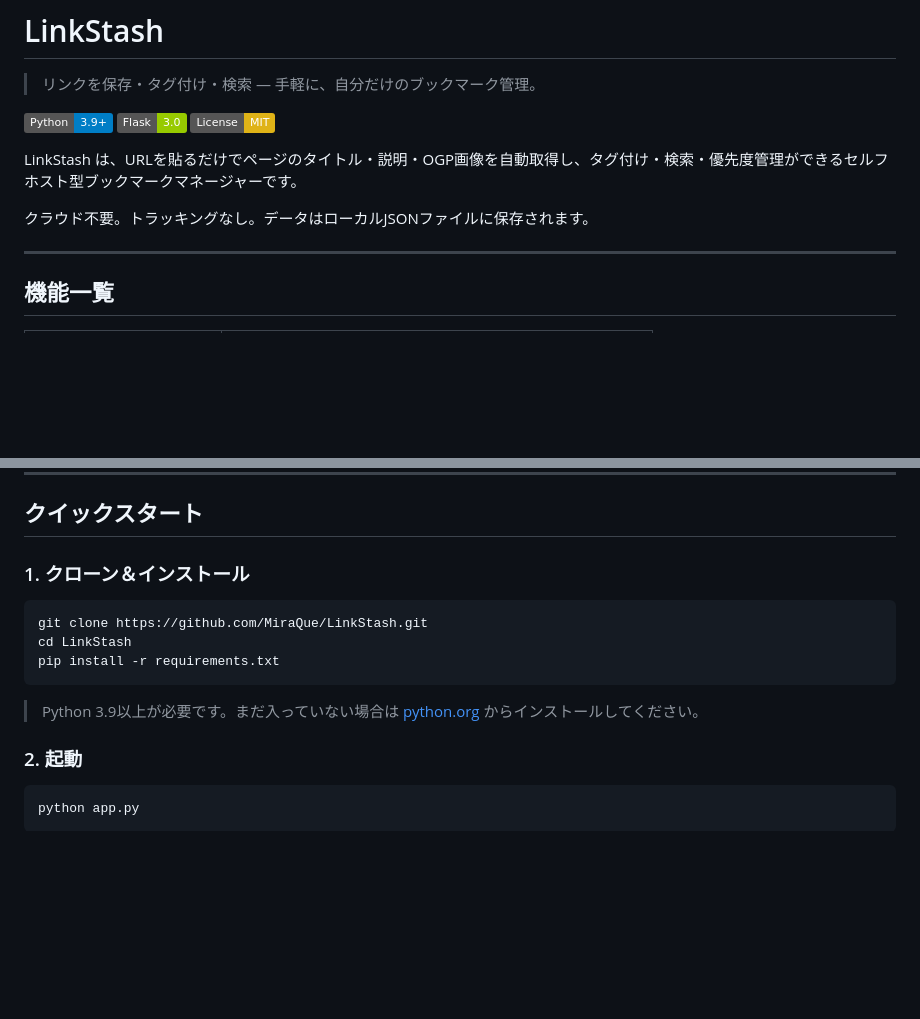
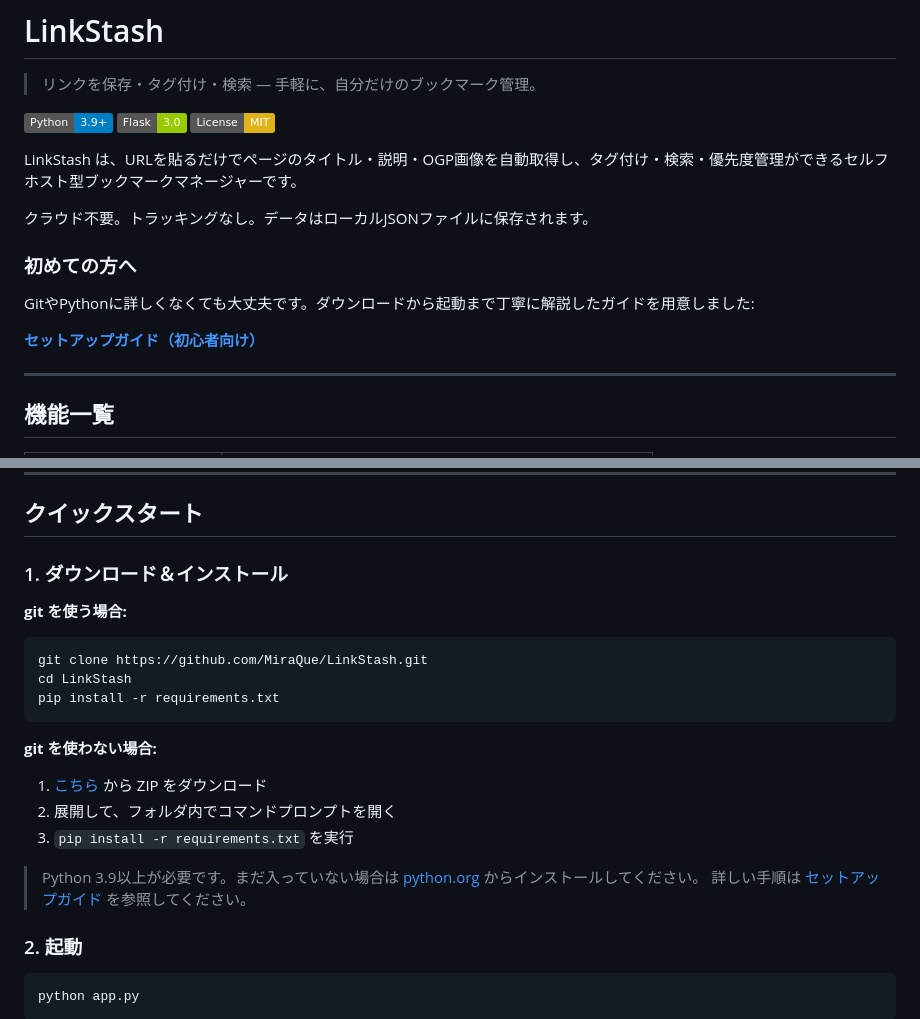
Before and after one commit to MiraQue/LinkStash, a Markdown page: README.md, 2 parts joined by grey strips. Rendered like a GitHub page; badges without logos; blank space fills up the shorter version.

Commit message:
docs: 初心者向けセットアップガイドを追加
- docs/setup-guide-ja.md: Python未経験者でもわかるように
  ダウンロード→インストール→起動→使い方を一通り解説
- README.md: 「初めての方へ」セクションとZIPダウンロード手順を追加

Co-Authored-By: Claude Opus 4.6 <noreply@anthropic.com>

````diff
--- a/README.md
+++ b/README.md
@@ -11,6 +11,12 @@
 LinkStash は、URLを貼るだけでページのタイトル・説明・OGP画像を自動取得し、タグ付け・検索・優先度管理ができるセルフホスト型ブックマークマネージャーです。
 
 クラウド不要。トラッキングなし。データはローカルJSONファイルに保存されます。
+
+### 初めての方へ
+
+GitやPythonに詳しくなくても大丈夫です。ダウンロードから起動まで丁寧に解説したガイドを用意しました:
+
+**[セットアップガイド（初心者向け）](docs/setup-guide-ja.md)**
 
 ---
 
@@ -40,15 +46,22 @@ LinkStash は、URLを貼るだけでページのタイトル・説明・OGP画
 
 ## クイックスタート
 
-### 1. クローン＆インストール
+### 1. ダウンロード＆インストール
 
+**git を使う場合:**
 ```bash
 git clone https://github.com/MiraQue/LinkStash.git
 cd LinkStash
 pip install -r requirements.txt
 ```
 
+**git を使わない場合:**
+1. [こちら](https://github.com/MiraQue/LinkStash/archive/refs/heads/master.zip) から ZIP をダウンロード
+2. 展開して、フォルダ内でコマンドプロンプトを開く
+3. `pip install -r requirements.txt` を実行
+
 > Python 3.9以上が必要です。まだ入っていない場合は [python.org](https://www.python.org/downloads/) からインストールしてください。
+> 詳しい手順は [セットアップガイド](docs/setup-guide-ja.md) を参照してください。
 
 ### 2. 起動
 
````
Also changed, not shown: docs/setup-guide-ja.md (added, +182 -0 lines).
